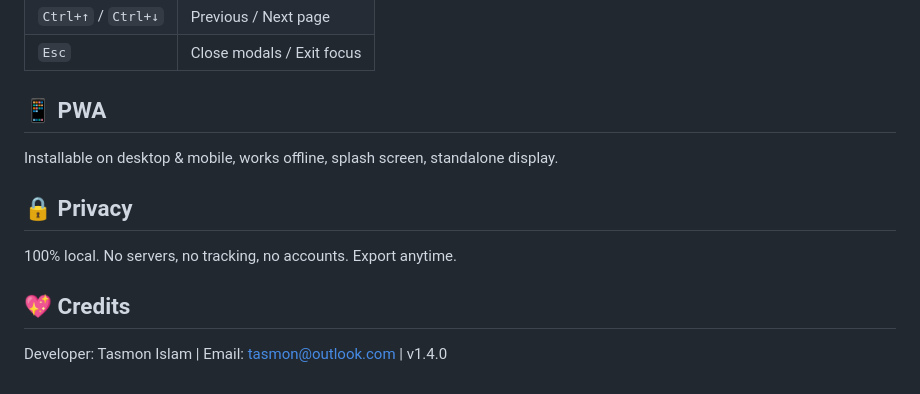
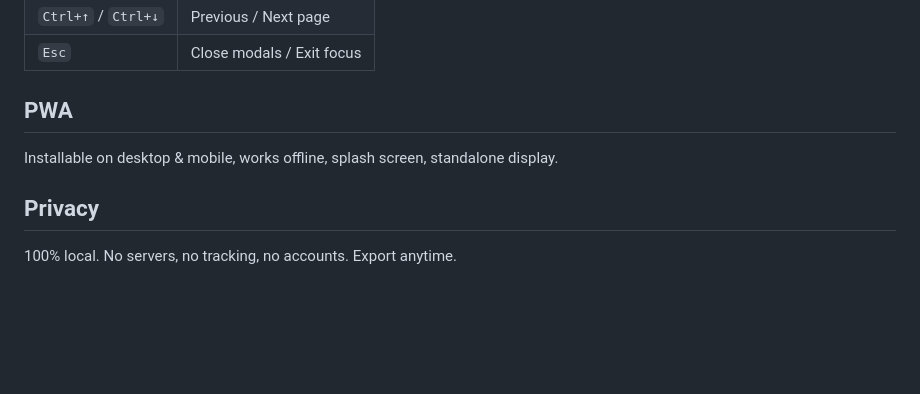
Before and after one commit to tasmon/Typewriter, a Markdown page: README.md, the part around one of its changes. Rendered like a GitHub page; blank space fills up the shorter version.

```diff
--- a/README.md
+++ b/README.md
@@ -126,14 +126,10 @@ A modern typewriter-themed Progressive Web App for distraction-free writing.
 | `Ctrl+↑` / `Ctrl+↓` | Previous / Next page |
 | `Esc` | Close modals / Exit focus |
 
-## 📱 PWA
+## PWA
 
 Installable on desktop & mobile, works offline, splash screen, standalone display.
 
-## 🔒 Privacy
+## Privacy
 
 100% local. No servers, no tracking, no accounts. Export anytime.
-
-## 💖 Credits
-
-Developer: Tasmon Islam | Email: tasmon@outlook.com | v1.4.0
```
Also changed, not shown: other parts of README.md (+21 -21 lines).
